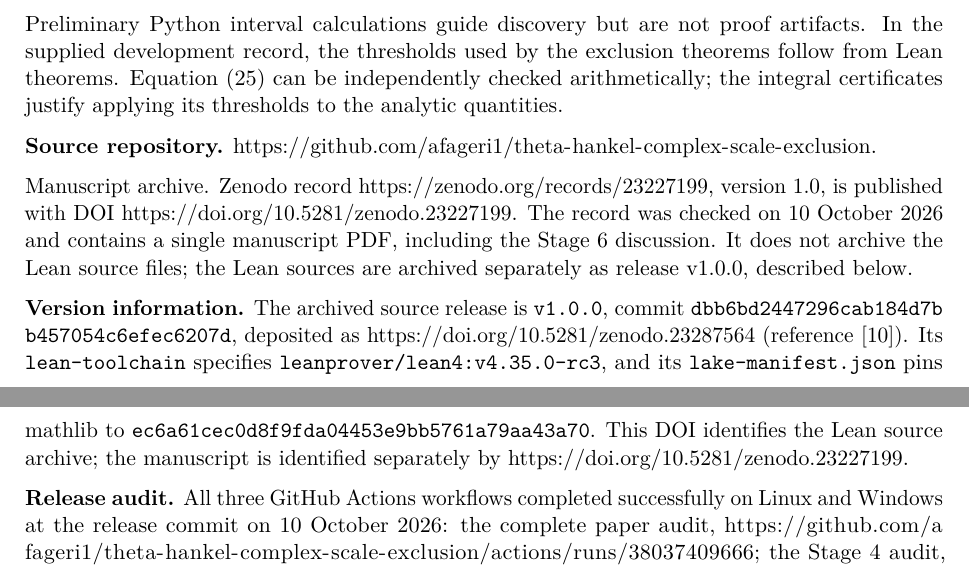
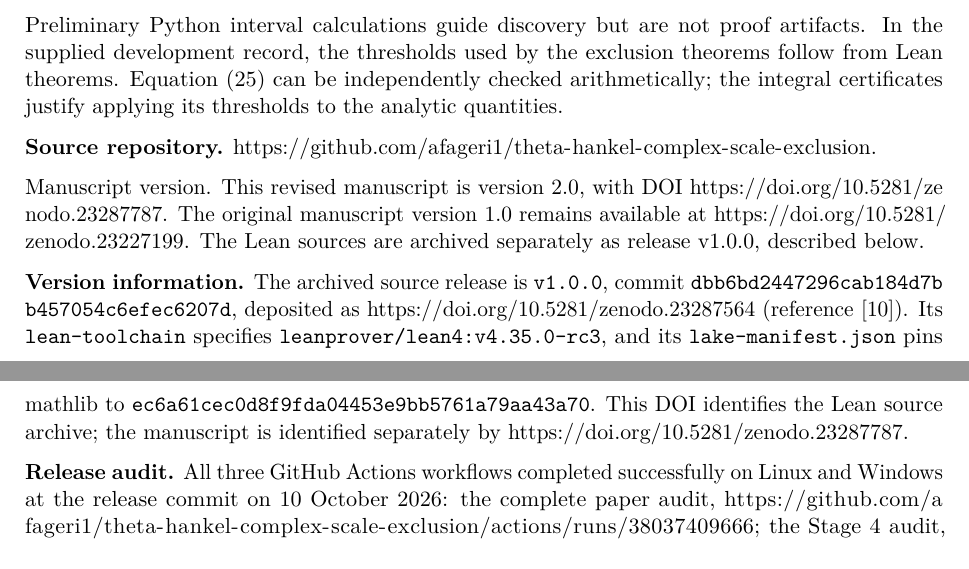
Before and after one commit to afageri1/theta-hankel-complex-scale-exclusion, a LaTeX paper (paper/Theta_Hankel_Spectral_Theory_Jensen.tex): two parts of pages 15 and 16 of 25, joined at a grey line, cut so that both start at the same text. Compiled offline with pdfLaTeX.

Commit message:
Insert reserved manuscript version 2 DOI in paper

```diff
--- a/paper/Theta_Hankel_Spectral_Theory_Jensen.tex
+++ b/paper/Theta_Hankel_Spectral_Theory_Jensen.tex
@@ -636,7 +636,7 @@ Preliminary Python interval calculations guide discovery but are not proof artif
 
 \textbf{Source repository.} \url{https://github.com/afageri1/theta-hankel-complex-scale-exclusion}.
 
-Manuscript archive. Zenodo record \url{https://zenodo.org/records/23227199}, version 1.0, is published with DOI \url{https://doi.org/10.5281/zenodo.23227199}. The record was checked on 10 October 2026 and contains a single manuscript PDF, including the Stage 6 discussion. It does not archive the Lean source files; the Lean sources are archived separately as release v1.0.0, described below.
+Manuscript version. This revised manuscript is version 2.0, with DOI \url{https://doi.org/10.5281/zenodo.23287787}. The original manuscript version 1.0 remains available at \url{https://doi.org/10.5281/zenodo.23227199}. The Lean sources are archived separately as release v1.0.0, described below.
 
 \noindent\textbf{Version information.} The archived source release is
 \code{v1.0.0}, commit \code{dbb6bd2447296cab184d7bb457054c6efec6207d},
@@ -645,7 +645,7 @@ Its \code{lean-toolchain} specifies \code{leanprover/lean4:v4.35.0-rc3},
 and its \code{lake-manifest.json} pins mathlib to
 \code{ec6a61cec0d8f9fda04453e9bb5761a79aa43a70}. This DOI identifies the
 Lean source archive; the manuscript is identified separately by
-\url{https://doi.org/10.5281/zenodo.23227199}.
+\url{https://doi.org/10.5281/zenodo.23287787}.
 
 \textbf{Release audit.} All three GitHub Actions workflows completed successfully on Linux and Windows at the release commit on 10 October 2026: the complete paper audit, \url{https://github.com/afageri1/theta-hankel-complex-scale-exclusion/actions/runs/38037409666}; the Stage 4 audit, \url{https://github.com/afageri1/theta-hankel-complex-scale-exclusion/actions/runs/38037409598}; and the Stage 6 RH reduction audit, \url{https://github.com/afageri1/theta-hankel-complex-scale-exclusion/actions/runs/38037409551}. The final theorem dependency and tracked-source checks succeeded on both platforms. The reports list only propext, Classical.choice, and Quot.sound, with no sorryAx. Mathlib dependencies were obtained from its binary cache; the project build cache was disabled. This checks reproducibility with Lean's standard kernel rather than with an independent second kernel. The earlier Stage 6 source commit \code{b0218c813dd2f521a8d5a1752688b82c77b5e5dd} remains a historical audit reference.
 
```
Also changed, not shown: paper/Theta_Hankel_Spectral_Theory_Jensen.pdf, paper/Theta_Hankel_Spectral_Theory_Jensen.tex (2 more changed lines).
